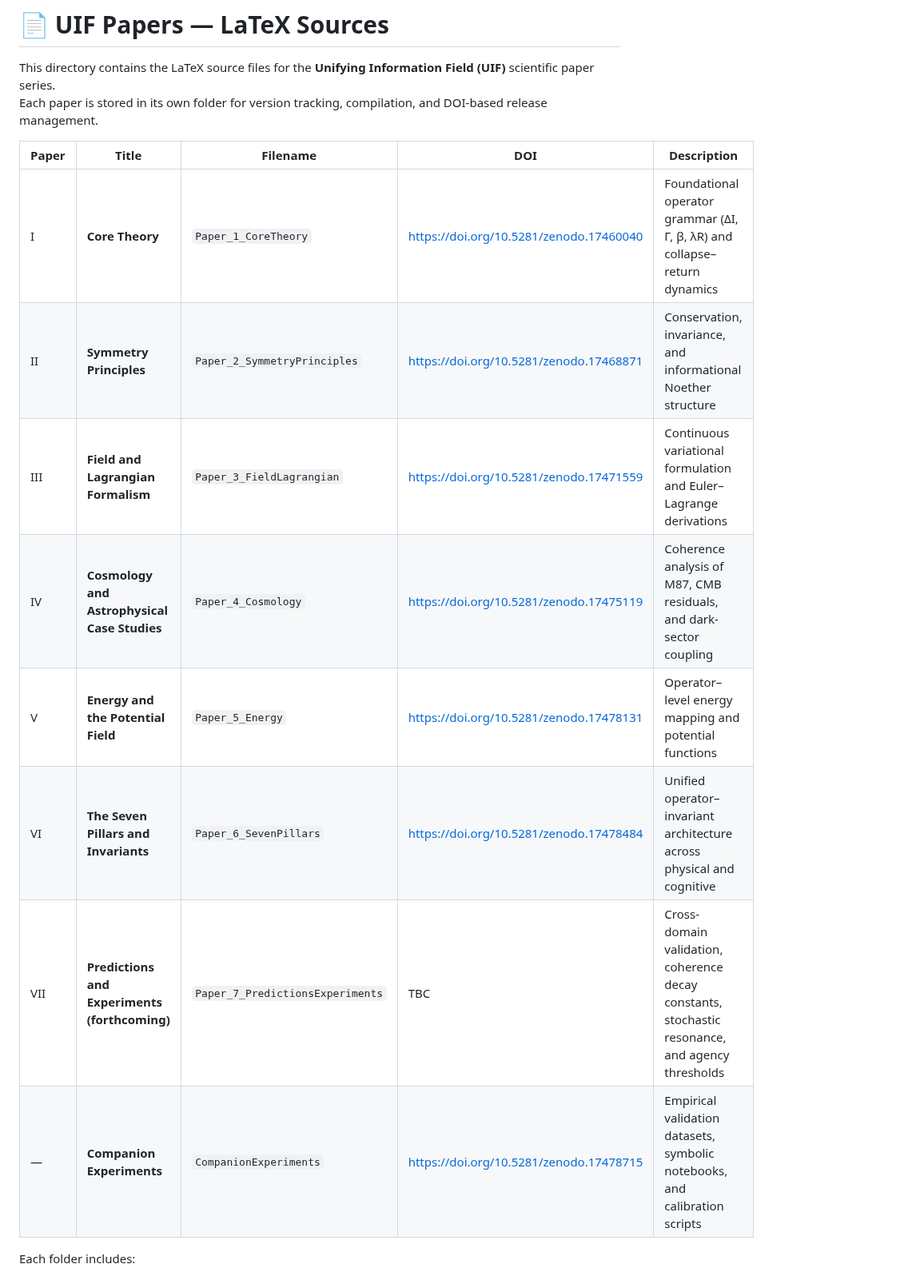
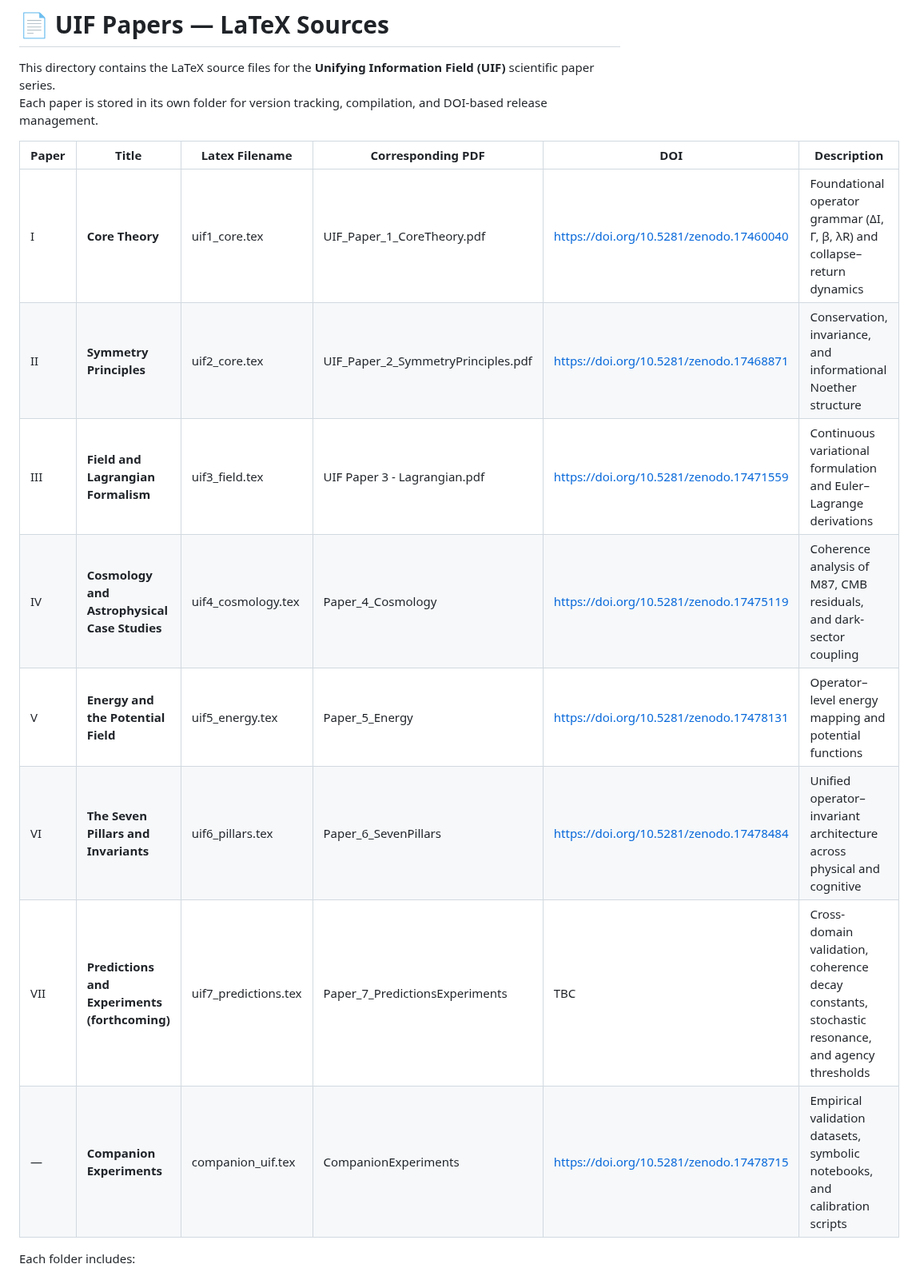
Before and after one commit to stuart-hiles/UIF, a Markdown page: papers/README.md, the part around the change. Shown at 80% size. Rendered like a GitHub page.

```diff
--- a/papers/README.md
+++ b/papers/README.md
@@ -2,16 +2,16 @@
 This directory contains the LaTeX source files for the **Unifying Information Field (UIF)** scientific paper series.
 Each paper is stored in its own folder for version tracking, compilation, and DOI-based release management.
 
-| Paper | Title | Filename | DOI | Description
-|-------|--------|---------|---------|---------|
-| I | **Core Theory** | `Paper_1_CoreTheory` |https://doi.org/10.5281/zenodo.17460040|Foundational operator grammar (ΔI, Γ, β, λR) and collapse–return dynamics
-| II | **Symmetry Principles** | `Paper_2_SymmetryPrinciples` |https://doi.org/10.5281/zenodo.17468871|Conservation, invariance, and informational Noether structure
-| III | **Field and Lagrangian Formalism** | `Paper_3_FieldLagrangian` |https://doi.org/10.5281/zenodo.17471559|Continuous variational formulation and Euler–Lagrange derivations
-| IV | **Cosmology and Astrophysical Case Studies** | `Paper_4_Cosmology` |https://doi.org/10.5281/zenodo.17475119|Coherence analysis of M87, CMB residuals, and dark-sector coupling
-| V | **Energy and the Potential Field** | `Paper_5_Energy` |https://doi.org/10.5281/zenodo.17478131|Operator–level energy mapping and potential functions
-| VI | **The Seven Pillars and Invariants** | `Paper_6_SevenPillars` |https://doi.org/10.5281/zenodo.17478484| Unified operator–invariant architecture across physical and cognitive
-| VII | **Predictions and Experiments (forthcoming)** | `Paper_7_PredictionsExperiments` |TBC|Cross-domain validation, coherence decay constants, stochastic resonance, and agency thresholds
-| — | **Companion Experiments** | `CompanionExperiments` |https://doi.org/10.5281/zenodo.17478715 | Empirical validation datasets, symbolic notebooks, and calibration scripts
+| Paper | Title | Latex Filename | Corresponding PDF| DOI | Description
+|-------|--------|---------|---------|---------|---------|
+| I | **Core Theory** | uif1_core.tex |UIF_Paper_1_CoreTheory.pdf|https://doi.org/10.5281/zenodo.17460040|Foundational operator grammar (ΔI, Γ, β, λR) and collapse–return dynamics
+| II | **Symmetry Principles** |uif2_core.tex |UIF_Paper_2_SymmetryPrinciples.pdf|https://doi.org/10.5281/zenodo.17468871|Conservation, invariance, and informational Noether structure
+| III | **Field and Lagrangian Formalism** | uif3_field.tex |UIF Paper 3 - Lagrangian.pdf|https://doi.org/10.5281/zenodo.17471559|Continuous variational formulation and Euler–Lagrange derivations
+| IV | **Cosmology and Astrophysical Case Studies** |uif4_cosmology.tex| Paper_4_Cosmology |https://doi.org/10.5281/zenodo.17475119|Coherence analysis of M87, CMB residuals, and dark-sector coupling
+| V | **Energy and the Potential Field** |uif5_energy.tex|Paper_5_Energy|https://doi.org/10.5281/zenodo.17478131|Operator–level energy mapping and potential functions
+| VI | **The Seven Pillars and Invariants** |uif6_pillars.tex|Paper_6_SevenPillars|https://doi.org/10.5281/zenodo.17478484| Unified operator–invariant architecture across physical and cognitive
+| VII | **Predictions and Experiments (forthcoming)** |uif7_predictions.tex|Paper_7_PredictionsExperiments|TBC|Cross-domain validation, coherence decay constants, stochastic resonance, and agency thresholds
+| — | **Companion Experiments** |companion_uif.tex|CompanionExperiments|https://doi.org/10.5281/zenodo.17478715 | Empirical validation datasets, symbolic notebooks, and calibration scripts
 
 Each folder includes:
 - LaTeX source (`UIF_Paper_X_<Title>.tex`)
```
